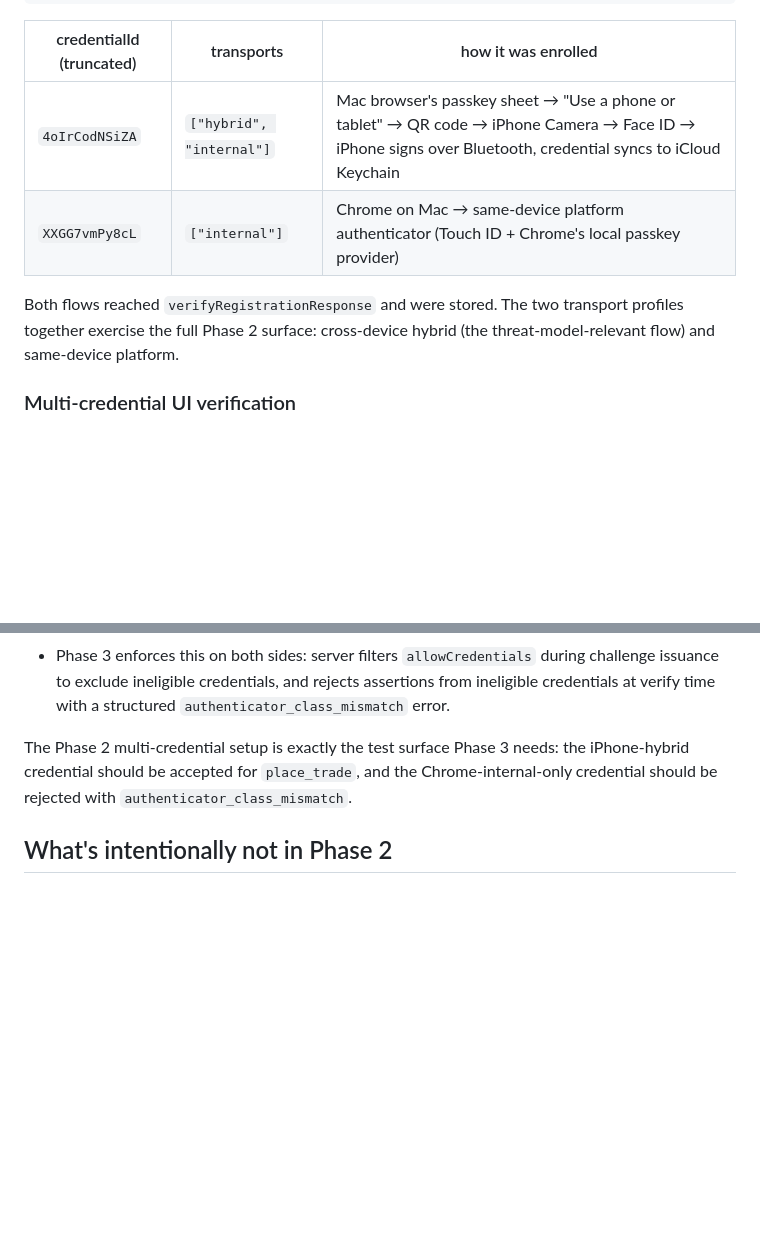
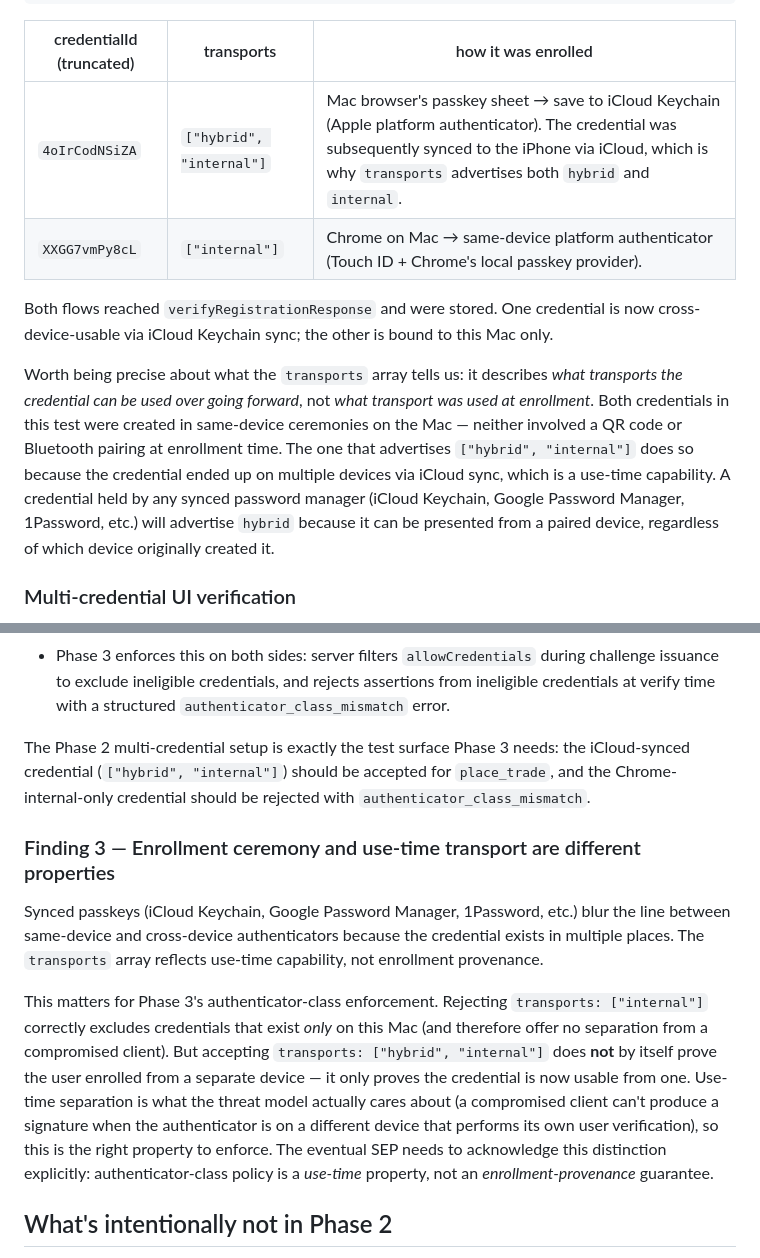
Before and after one commit to pinialt/mcp-verified-approval, a Markdown page: verification/phase-2.md, 2 parts joined by grey strips. Rendered like a GitHub page; blank space fills up the shorter version.

Commit message:
Correct verification/phase-2.md: enrollment ceremony vs use-time transport
The original report mis-described credential 4oIrCodNSiZA as having
been enrolled via cross-device hybrid transport (Mac QR -> iPhone
Camera -> Face ID over Bluetooth). What actually happened: the
credential was created in a same-device ceremony on the Mac, saved to
iCloud Keychain, and subsequently synced to the iPhone — which is why
its transports array advertises both hybrid and internal. The hybrid
capability is use-time, not enrollment-time.

Three corrections:

  1. The hardware-test-outcomes table cell for 4oIrCodNSiZA now
     reflects the actual ceremony (iCloud Keychain save, sync to
     iPhone explains the transports array).

  2. A new paragraph after the table explains the semantic distinction
     between transports as use-time capability vs enrollment
     provenance. Synced passkeys (iCloud Keychain, Google Password
     Manager, 1Password) advertise hybrid because the credential ends
     up on multiple devices, regardless of where it was created.

  3. New Finding 3 makes the same point in Phase-3-policy terms:
     accepting transports: ["hybrid", "internal"] does not by
     itself prove cross-device enrollment, only cross-device use. Use-
     time separation is what the threat model actually requires (a
     compromised client cannot sign when the authenticator is on a
     different device that performs its own user verification), so
     authenticator-class policy is a use-time property, not an
     enrollment-provenance guarantee. The eventual SEP needs to be
     explicit about this.

The 'threat-model-relevant flow' parenthetical attached to the iPhone
credential is gone. Findings 1 and 2 are unchanged in substance —
transports is still security-relevant for Phase 3, and the
authenticator-class question is still resolved per docs/DECISIONS.md.
The Bottom line section is untouched: six tests green, both transport
profiles verified, multi-credential UI working, Phase 1 trade flow
regression-clean.

```diff
--- a/verification/phase-2.md
+++ b/verification/phase-2.md
@@ -101,13 +101,25 @@ cleanly. Captured live from `GET /credentials`:
 
 | credentialId (truncated) | transports | how it was enrolled |
 |---|---|---|
-| `4oIrCodNSiZA` | `["hybrid", "internal"]` | Mac browser's passkey sheet → "Use a phone or tablet" → QR code → iPhone Camera → Face ID → iPhone signs over Bluetooth, credential syncs to iCloud Keychain |
-| `XXGG7vmPy8cL` | `["internal"]` | Chrome on Mac → same-device platform authenticator (Touch ID + Chrome's local passkey provider) |
+| `4oIrCodNSiZA` | `["hybrid", "internal"]` | Mac browser's passkey sheet → save to iCloud Keychain (Apple platform authenticator). The credential was subsequently synced to the iPhone via iCloud, which is why `transports` advertises both `hybrid` and `internal`. |
+| `XXGG7vmPy8cL` | `["internal"]` | Chrome on Mac → same-device platform authenticator (Touch ID + Chrome's local passkey provider). |
 
-Both flows reached `verifyRegistrationResponse` and were stored. The
-two transport profiles together exercise the full Phase 2 surface:
-cross-device hybrid (the threat-model-relevant flow) and same-device
-platform.
+Both flows reached `verifyRegistrationResponse` and were stored. One
+credential is now cross-device-usable via iCloud Keychain sync; the
+other is bound to this Mac only.
+
+Worth being precise about what the `transports` array tells us: it
+describes *what transports the credential can be used over going
+forward*, not *what transport was used at enrollment*. Both
+credentials in this test were created in same-device ceremonies on
+the Mac — neither involved a QR code or Bluetooth pairing at
+enrollment time. The one that advertises `["hybrid", "internal"]`
+does so because the credential ended up on multiple devices via
+iCloud sync, which is a use-time capability. A credential held by
+any synced password manager (iCloud Keychain, Google Password
+Manager, 1Password, etc.) will advertise `hybrid` because it can be
+presented from a paired device, regardless of which device originally
+created it.
 
 ### Multi-credential UI verification
 
@@ -187,9 +199,29 @@ tools."* Summary:
   verify time with a structured `authenticator_class_mismatch` error.
 
 The Phase 2 multi-credential setup is exactly the test surface Phase 3
-needs: the iPhone-hybrid credential should be accepted for
-`place_trade`, and the Chrome-internal-only credential should be
-rejected with `authenticator_class_mismatch`.
+needs: the iCloud-synced credential (`["hybrid", "internal"]`) should
+be accepted for `place_trade`, and the Chrome-internal-only credential
+should be rejected with `authenticator_class_mismatch`.
+
+### Finding 3 — Enrollment ceremony and use-time transport are different properties
+
+Synced passkeys (iCloud Keychain, Google Password Manager, 1Password,
+etc.) blur the line between same-device and cross-device authenticators
+because the credential exists in multiple places. The `transports`
+array reflects use-time capability, not enrollment provenance.
+
+This matters for Phase 3's authenticator-class enforcement. Rejecting
+`transports: ["internal"]` correctly excludes credentials that exist
+*only* on this Mac (and therefore offer no separation from a
+compromised client). But accepting `transports: ["hybrid", "internal"]`
+does **not** by itself prove the user enrolled from a separate device
+— it only proves the credential is now usable from one. Use-time
+separation is what the threat model actually cares about (a compromised
+client can't produce a signature when the authenticator is on a
+different device that performs its own user verification), so this is
+the right property to enforce. The eventual SEP needs to acknowledge
+this distinction explicitly: authenticator-class policy is a *use-time*
+property, not an *enrollment-provenance* guarantee.
 
 ## What's intentionally not in Phase 2
 
```
